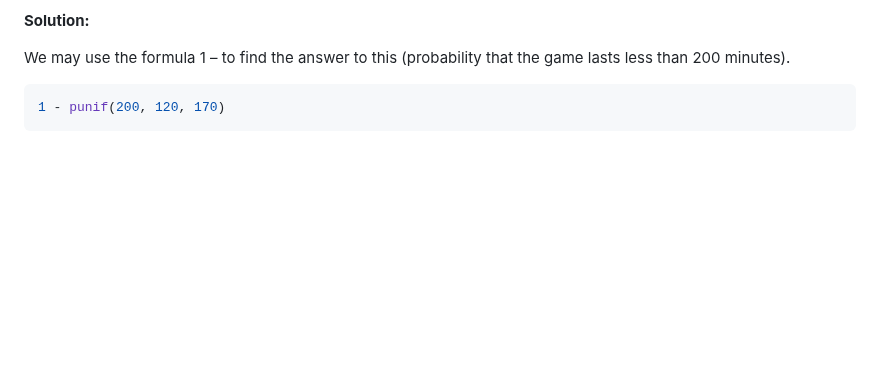
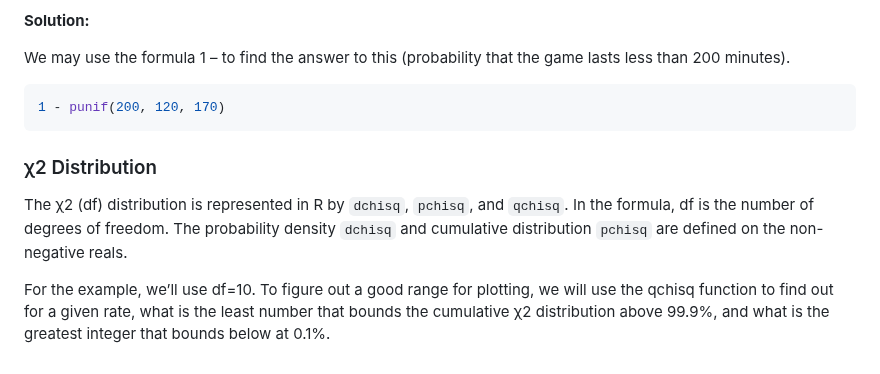
Before and after one commit to sijuswamy/Data-Analytics-using-R, a Markdown page: Basic Probability distributions.md, the part around the change. Drawn GitHub-style; blank space fills up the shorter version.

````diff
--- a/Basic Probability distributions.md
+++ b/Basic Probability distributions.md
@@ -290,3 +290,7 @@ We may use the formula 1 – to find the answer to this (probability that the ga
 ```r
 1 - punif(200, 120, 170)
 ```
+### χ2 Distribution
+The χ2 (df) distribution is represented in R by `dchisq`, `pchisq`, and `qchisq`. In the formula, df is the number of degrees of freedom. The probability density `dchisq` and cumulative distribution `pchisq` are defined on the non-negative reals.
+
+For the example, we’ll use df=10. To figure out a good range for plotting, we will use the qchisq function to find out for a given rate, what is the least number that bounds the cumulative χ2  distribution above 99.9%, and what is the greatest integer that bounds below at 0.1%.
````
